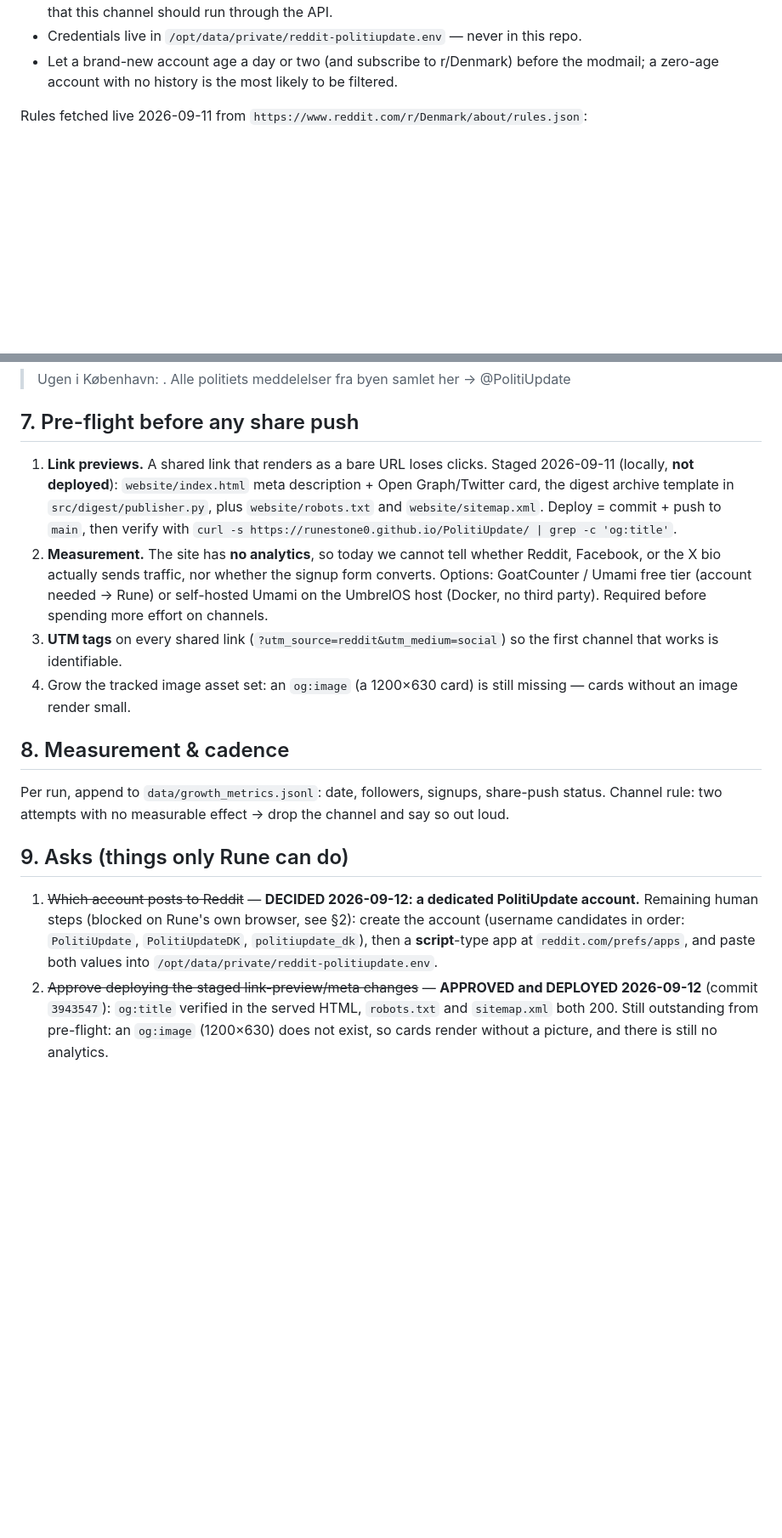
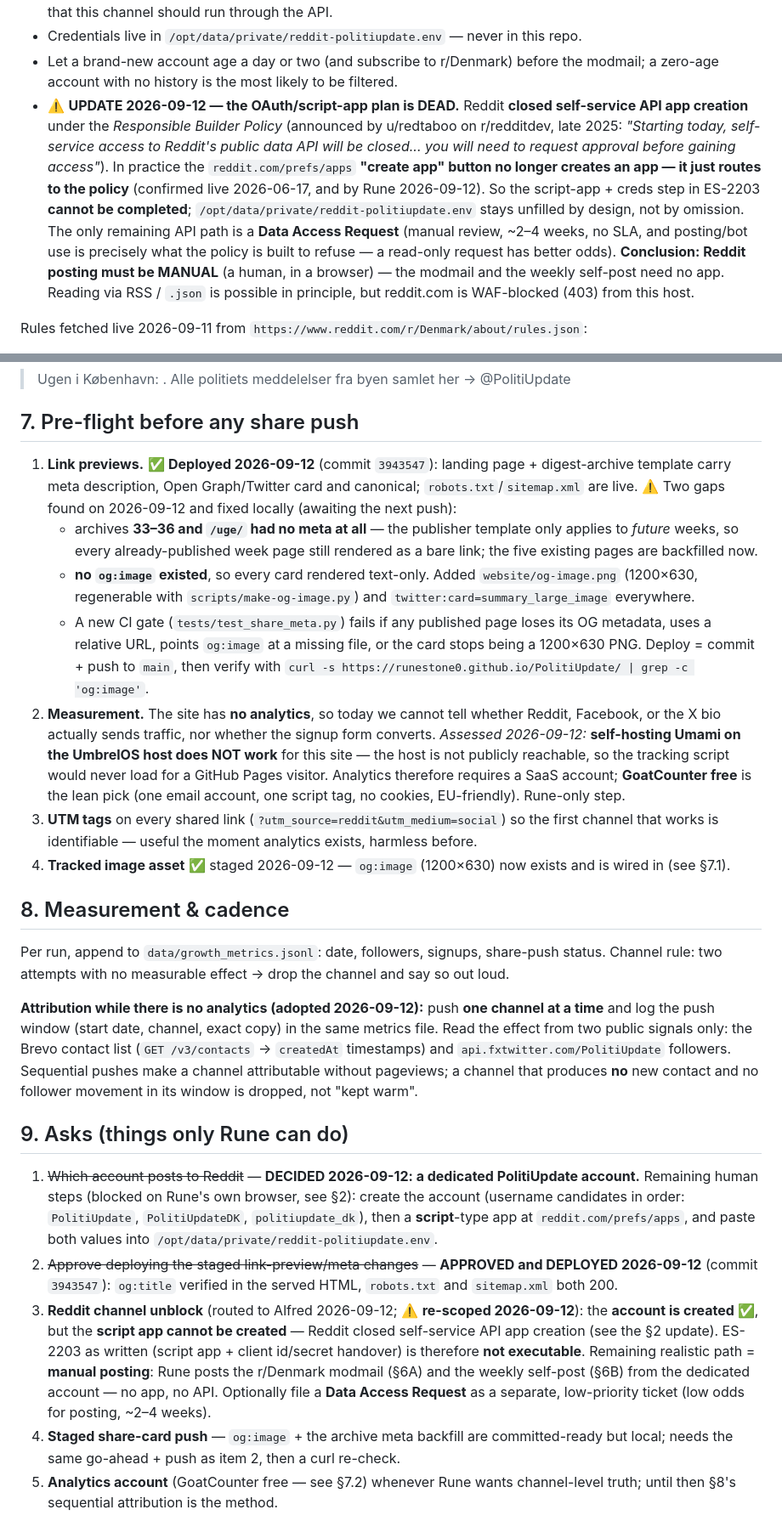
Before and after one commit to RuneStone0/PolitiUpdate, a Markdown page: docs/growth/distribution-playbook.md, 2 parts joined by grey strips. Shown at 85% size. Drawn GitHub-style; blank space fills up the shorter version.

Commit message:
docs(growth): Reddit closed self-serve API app creation — pivot to manual posting

```diff
--- a/docs/growth/distribution-playbook.md
+++ b/docs/growth/distribution-playbook.md
@@ -42,6 +42,18 @@ Same-day verification changed *how* that account has to be worked:
 - Credentials live in `/opt/data/private/reddit-politiupdate.env` — never in this repo.
 - Let a brand-new account age a day or two (and subscribe to r/Denmark) before the modmail;
   a zero-age account with no history is the most likely to be filtered.
+- ⚠️ **UPDATE 2026-09-12 — the OAuth/script-app plan is DEAD.** Reddit **closed self-service
+  API app creation** under the *Responsible Builder Policy* (announced by u/redtaboo on
+  r/redditdev, late 2025: *"Starting today, self-service access to Reddit's public data API
+  will be closed... you will need to request approval before gaining access"*). In practice the
+  `reddit.com/prefs/apps` **"create app" button no longer creates an app — it just routes to
+  the policy** (confirmed live 2026-06-17, and by Rune 2026-09-12). So the script-app + creds
+  step in ES-2203 **cannot be completed**; `/opt/data/private/reddit-politiupdate.env` stays
+  unfilled by design, not by omission. The only remaining API path is a **Data Access Request**
+  (manual review, ~2–4 weeks, no SLA, and posting/bot use is precisely what the policy is built
+  to refuse — a read-only request has better odds). **Conclusion: Reddit posting must be
+  MANUAL** (a human, in a browser) — the modmail and the weekly self-post need no app. Reading
+  via RSS / `.json` is possible in principle, but reddit.com is WAF-blocked (403) from this host.
 
 Rules fetched live 2026-09-11 from `https://www.reddit.com/r/Denmark/about/rules.json`:
 
@@ -143,24 +155,43 @@ pitch. Method, not blasting:
 
 ## 7. Pre-flight before any share push
 
-1. **Link previews.** A shared link that renders as a bare URL loses clicks. Staged
-   2026-09-11 (locally, **not deployed**): `website/index.html` meta description + Open
-   Graph/Twitter card, the digest archive template in `src/digest/publisher.py`, plus
-   `website/robots.txt` and `website/sitemap.xml`. Deploy = commit + push to `main`, then
-   verify with `curl -s https://runestone0.github.io/PolitiUpdate/ | grep -c 'og:title'`.
+1. **Link previews.** ✅ **Deployed 2026-09-12** (commit `3943547`): landing page +
+   digest-archive template carry meta description, Open Graph/Twitter card and canonical;
+   `robots.txt`/`sitemap.xml` are live. ⚠️ Two gaps found on 2026-09-12 and fixed locally
+   (awaiting the next push):
+   - archives **33–36 and `/uge/` had no meta at all** — the publisher template only applies
+     to *future* weeks, so every already-published week page still rendered as a bare link;
+     the five existing pages are backfilled now.
+   - **no `og:image` existed**, so every card rendered text-only. Added
+     `website/og-image.png` (1200×630, regenerable with `scripts/make-og-image.py`) and
+     `twitter:card=summary_large_image` everywhere.
+   - A new CI gate (`tests/test_share_meta.py`) fails if any published page loses its OG
+     metadata, uses a relative URL, points `og:image` at a missing file, or the card stops
+     being a 1200×630 PNG.
+   Deploy = commit + push to `main`, then verify with
+   `curl -s https://runestone0.github.io/PolitiUpdate/ | grep -c 'og:image'`.
 2. **Measurement.** The site has **no analytics**, so today we cannot tell whether Reddit,
    Facebook, or the X bio actually sends traffic, nor whether the signup form converts.
-   Options: GoatCounter / Umami free tier (account needed → Rune) or self-hosted Umami on the
-   UmbrelOS host (Docker, no third party). Required before spending more effort on channels.
+   *Assessed 2026-09-12:* **self-hosting Umami on the UmbrelOS host does NOT work** for this
+   site — the host is not publicly reachable, so the tracking script would never load for a
+   GitHub Pages visitor. Analytics therefore requires a SaaS account; **GoatCounter free** is
+   the lean pick (one email account, one script tag, no cookies, EU-friendly). Rune-only step.
 3. **UTM tags** on every shared link (`?utm_source=reddit&utm_medium=social`) so the first
-   channel that works is identifiable.
-4. Grow the tracked image asset set: an `og:image` (a 1200×630 card) is still missing — cards
-   without an image render small.
+   channel that works is identifiable — useful the moment analytics exists, harmless before.
+4. **Tracked image asset** ✅ staged 2026-09-12 — `og:image` (1200×630) now exists and is
+   wired in (see §7.1).
 
 ## 8. Measurement & cadence
 
 Per run, append to `data/growth_metrics.jsonl`: date, followers, signups, share-push status.
 Channel rule: two attempts with no measurable effect → drop the channel and say so out loud.
+
+**Attribution while there is no analytics (adopted 2026-09-12):** push **one channel at a
+time** and log the push window (start date, channel, exact copy) in the same metrics file.
+Read the effect from two public signals only: the Brevo contact list (`GET /v3/contacts` →
+`createdAt` timestamps) and `api.fxtwitter.com/PolitiUpdate` followers. Sequential pushes make
+a channel attributable without pageviews; a channel that produces **no** new contact and no
+follower movement in its window is dropped, not "kept warm".
 
 ## 9. Asks (things only Rune can do)
 
@@ -171,5 +202,15 @@ Channel rule: two attempts with no measurable effect → drop the channel and sa
    `/opt/data/private/reddit-politiupdate.env`.
 2. ~~Approve deploying the staged link-preview/meta changes~~ — **APPROVED and DEPLOYED
    2026-09-12** (commit `3943547`): `og:title` verified in the served HTML, `robots.txt` and
-   `sitemap.xml` both 200. Still outstanding from pre-flight: an `og:image` (1200×630) does not
-   exist, so cards render without a picture, and there is still no analytics.
+   `sitemap.xml` both 200.
+3. **Reddit channel unblock** (routed to Alfred 2026-09-12; ⚠️ **re-scoped 2026-09-12**): the
+   **account is created ✅**, but the **script app cannot be created** — Reddit closed
+   self-service API app creation (see the §2 update). ES-2203 as written (script app + client
+   id/secret handover) is therefore **not executable**. Remaining realistic path = **manual
+   posting**: Rune posts the r/Denmark modmail (§6A) and the weekly self-post (§6B) from the
+   dedicated account — no app, no API. Optionally file a **Data Access Request** as a separate,
+   low-priority ticket (low odds for posting, ~2–4 weeks).
+4. **Staged share-card push** — `og:image` + the archive meta backfill are committed-ready but
+   local; needs the same go-ahead + push as item 2, then a curl re-check.
+5. **Analytics account** (GoatCounter free — see §7.2) whenever Rune wants channel-level truth;
+   until then §8's sequential attribution is the method.
```
Also changed, not shown: other parts of docs/growth/distribution-playbook.md (+2 -2 lines), docs/PLAN.md (+3 -3 lines).
